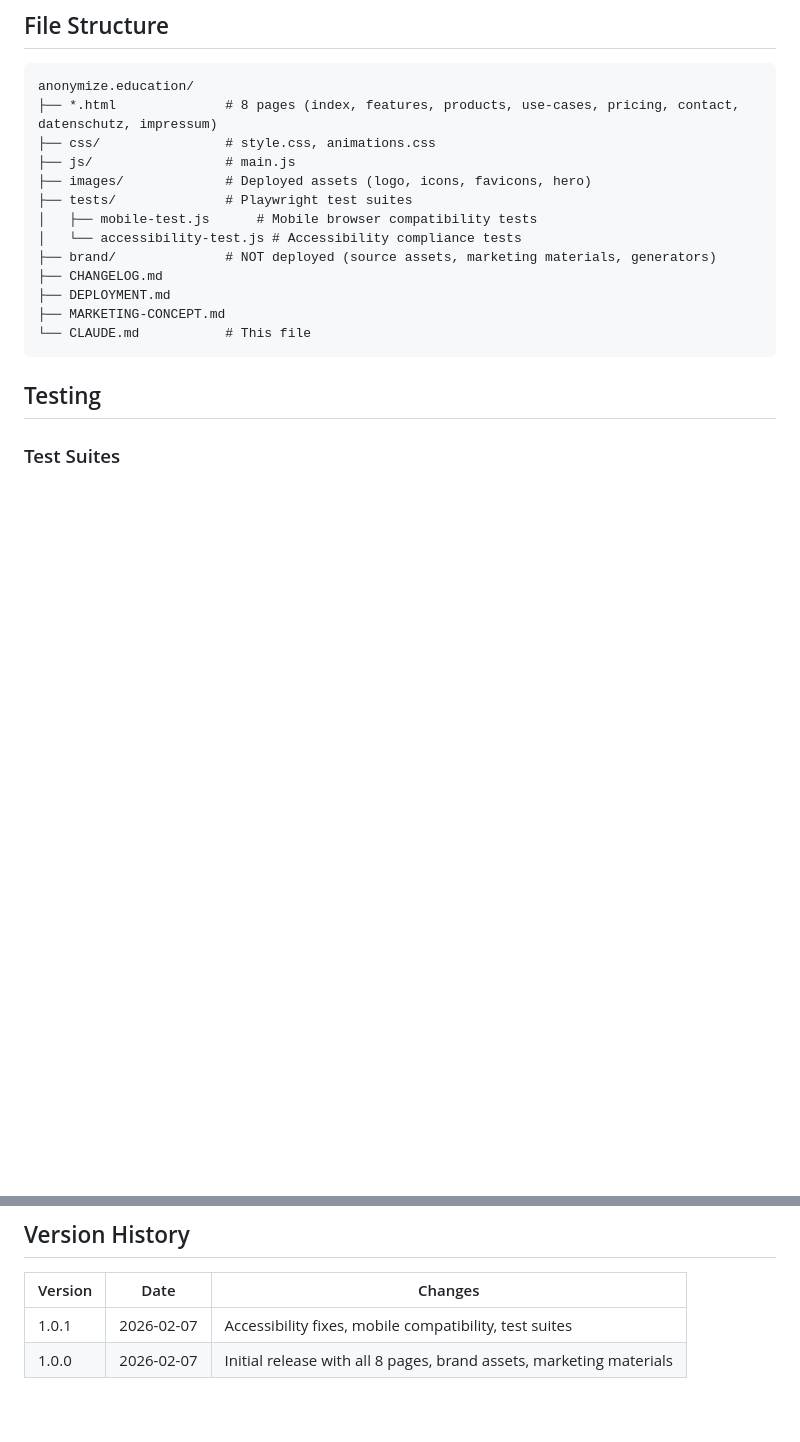
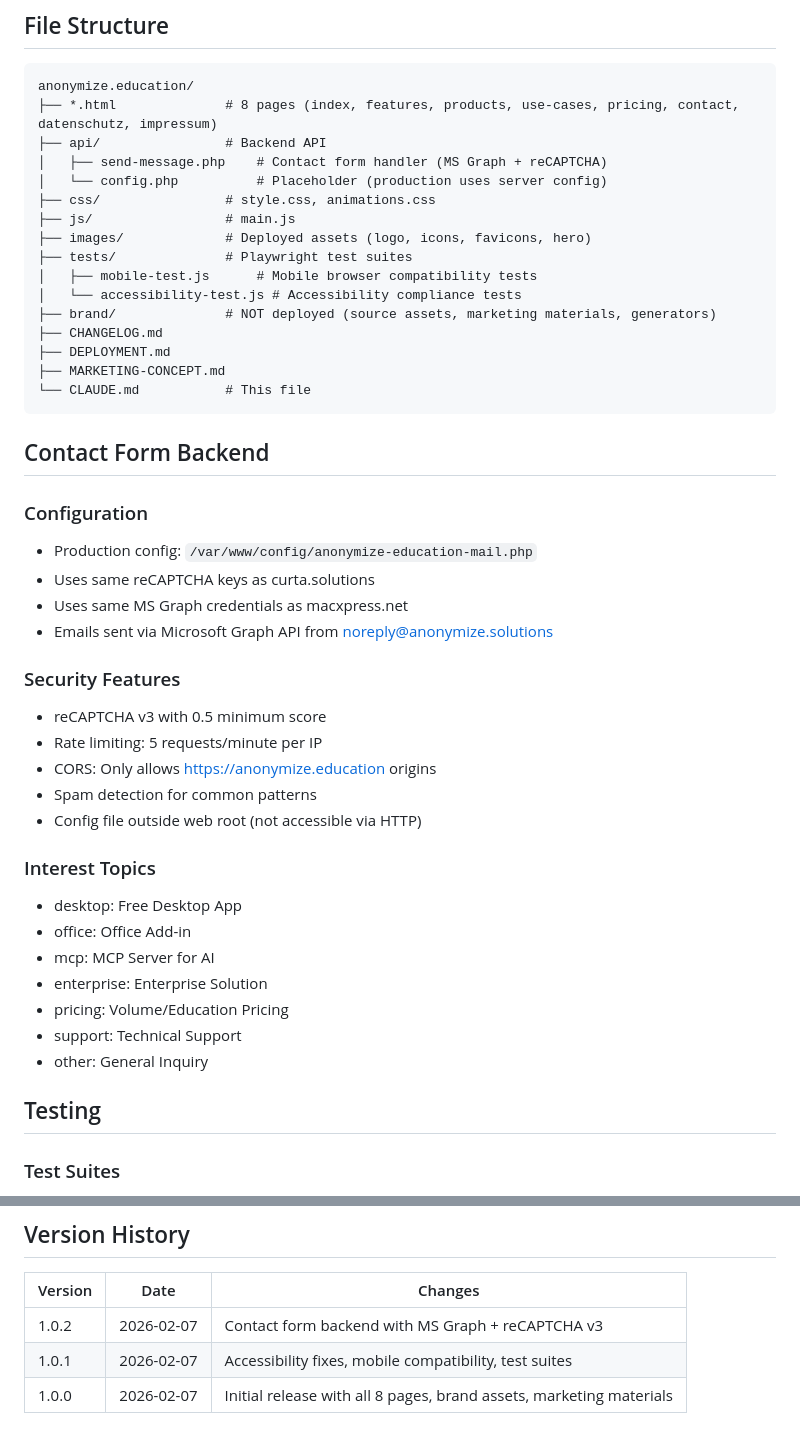
Before and after one commit to georgecurta/anonymize.education, a Markdown page: CLAUDE.md, 2 parts joined by grey strips. Drawn GitHub-style; blank space fills up the shorter version.

Commit message:
Update CHANGELOG and CLAUDE.md for v1.0.2
Document contact form backend implementation

Co-Authored-By: Claude Opus 4.5 <noreply@anthropic.com>

````diff
--- a/CLAUDE.md
+++ b/CLAUDE.md
@@ -82,6 +82,9 @@ GIT_SSH_COMMAND='ssh -i ~/.ssh/macxpress26 -o IdentitiesOnly=yes' git push produ
 ```
 anonymize.education/
 ├── *.html              # 8 pages (index, features, products, use-cases, pricing, contact, datenschutz, impressum)
+├── api/                # Backend API
+│   ├── send-message.php    # Contact form handler (MS Graph + reCAPTCHA)
+│   └── config.php          # Placeholder (production uses server config)
 ├── css/                # style.css, animations.css
 ├── js/                 # main.js
 ├── images/             # Deployed assets (logo, icons, favicons, hero)
@@ -94,6 +97,30 @@ anonymize.education/
 ├── MARKETING-CONCEPT.md
 └── CLAUDE.md           # This file
 ```
+
+## Contact Form Backend
+
+### Configuration
+- Production config: `/var/www/config/anonymize-education-mail.php`
+- Uses same reCAPTCHA keys as curta.solutions
+- Uses same MS Graph credentials as macxpress.net
+- Emails sent via Microsoft Graph API from noreply@anonymize.solutions
+
+### Security Features
+- reCAPTCHA v3 with 0.5 minimum score
+- Rate limiting: 5 requests/minute per IP
+- CORS: Only allows https://anonymize.education origins
+- Spam detection for common patterns
+- Config file outside web root (not accessible via HTTP)
+
+### Interest Topics
+- desktop: Free Desktop App
+- office: Office Add-in
+- mcp: MCP Server for AI
+- enterprise: Enterprise Solution
+- pricing: Volume/Education Pricing
+- support: Technical Support
+- other: General Inquiry
 
 ## Testing
 
@@ -137,5 +164,6 @@ node tests/accessibility-test.js
 
 | Version | Date | Changes |
 |---------|------|---------|
+| 1.0.2 | 2026-02-07 | Contact form backend with MS Graph + reCAPTCHA v3 |
 | 1.0.1 | 2026-02-07 | Accessibility fixes, mobile compatibility, test suites |
 | 1.0.0 | 2026-02-07 | Initial release with all 8 pages, brand assets, marketing materials |
````
Also changed, not shown: other parts of CLAUDE.md (+1 -1 lines), CHANGELOG.md (+26 -0 lines).
